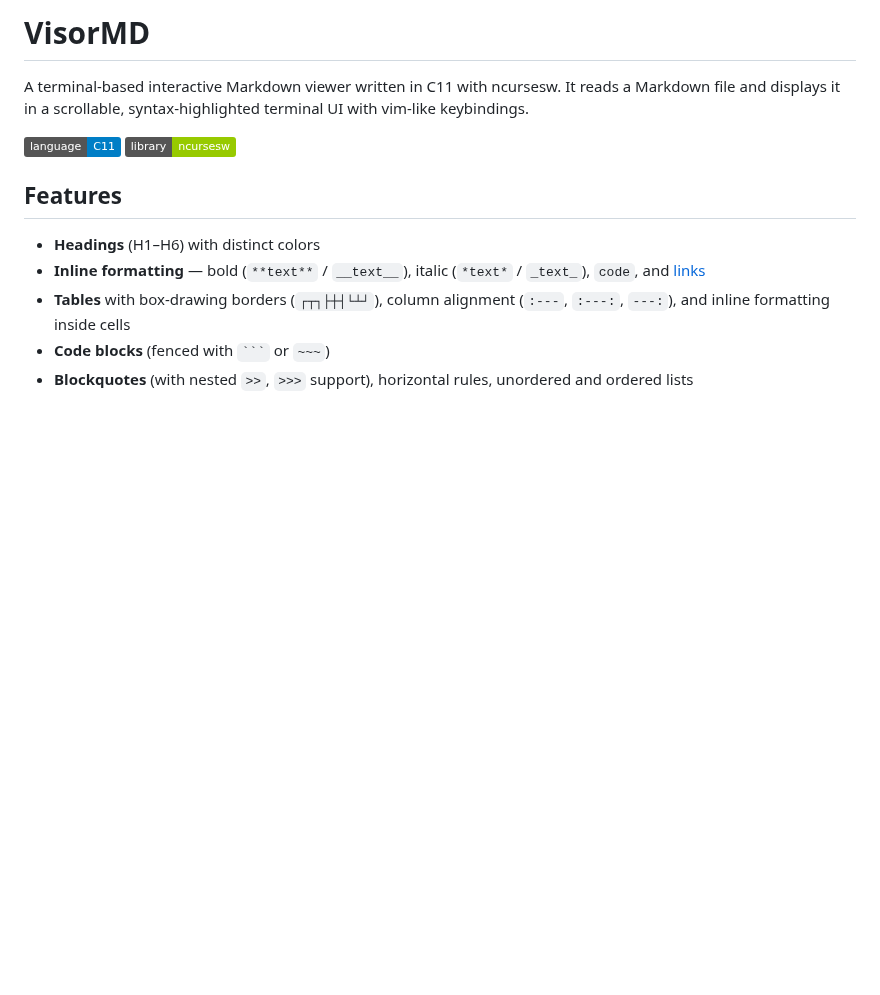
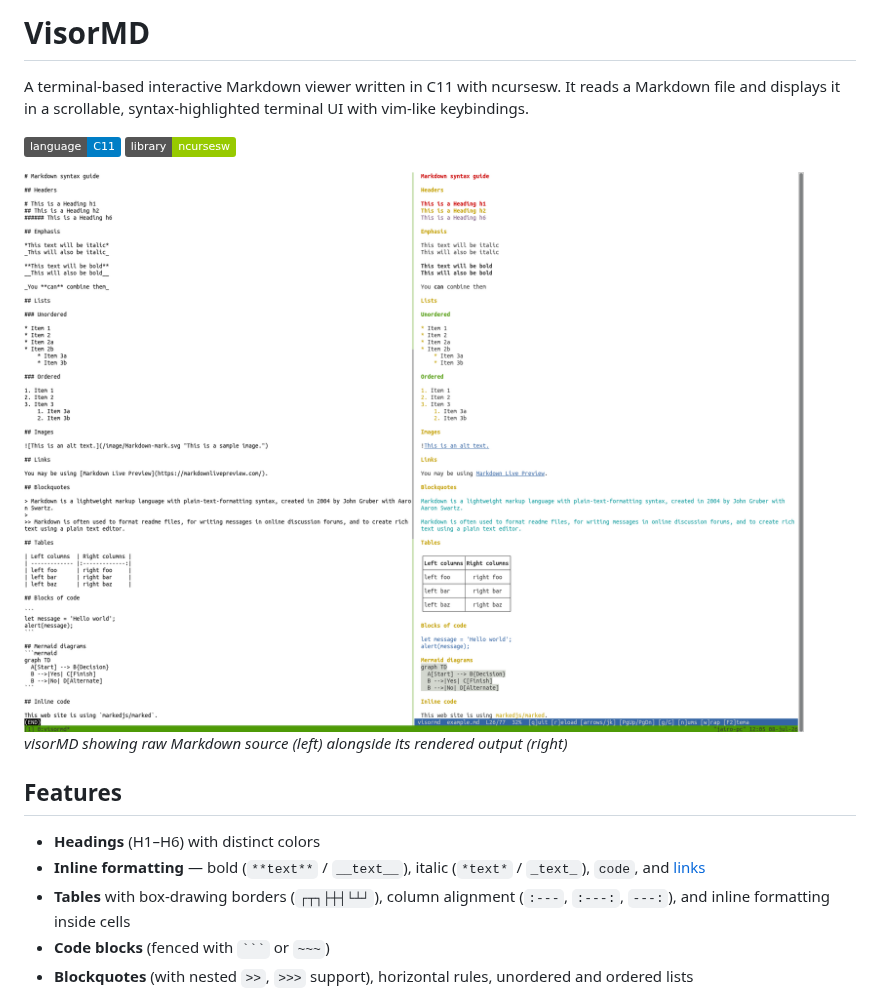
Before and after one commit to jgrateron/visormd, a Markdown page: README.md, the part around the change. GitHub-like rendering; pictures changed too: resources/image1.png (added); badges without logos; blank space fills up the shorter version.

Commit message:
Agrega captura de pantalla (tmux) al README
Muestra visorMD en acción: panel izquierdo con el Markdown fuente
y panel derecho con la salida renderizada.

Co-Authored-By: Claude <noreply@anthropic.com>

```diff
--- a/README.md
+++ b/README.md
@@ -4,6 +4,9 @@ A terminal-based interactive Markdown viewer written in C11 with ncursesw. It re
 
 ![C11](https://img.shields.io/badge/language-C11-blue)
 ![ncursesw](https://img.shields.io/badge/library-ncursesw-green)
+
+![visorMD en acción](resources/image1.png)
+*visorMD showing raw Markdown source (left) alongside its rendered output (right)*
 
 ## Features
 
```
